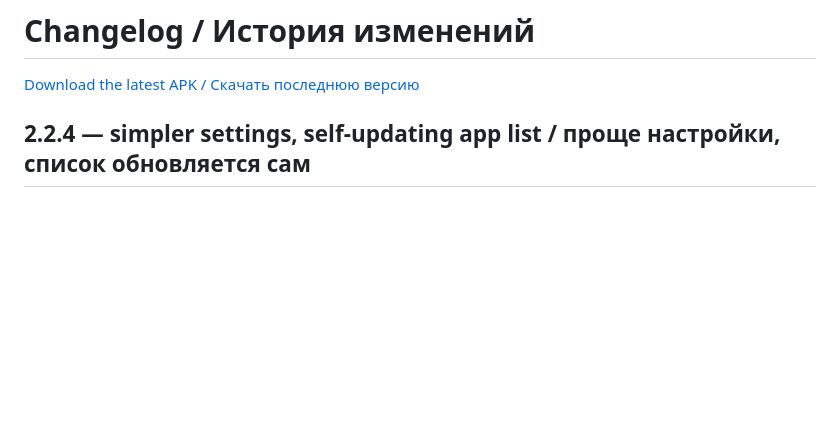
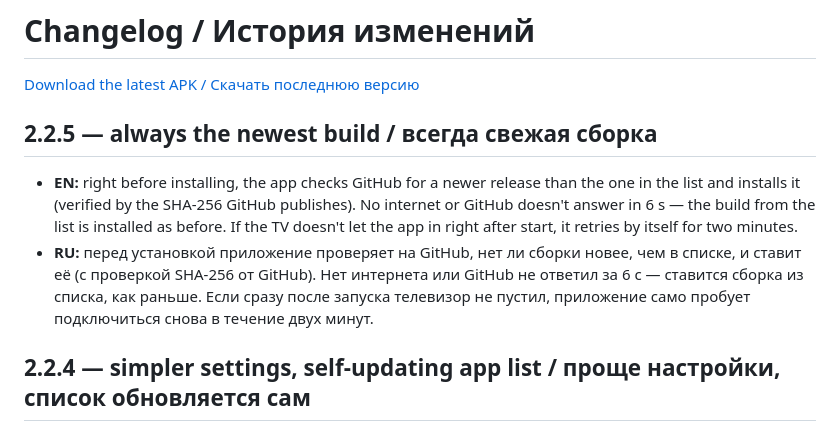
Before and after one commit to sunic007/tvinstaller, a Markdown page: CHANGELOG.md, the part around the change. Drawn GitHub-style; blank space fills up the shorter version.

Commit message:
2.2.5: перед установкой — проверка новой сборки на GitHub
Co-Authored-By: Claude Opus 5.5 <noreply@anthropic.com>

```diff
--- a/CHANGELOG.md
+++ b/CHANGELOG.md
@@ -1,6 +1,14 @@
 # Changelog / История изменений
 
 [Download the latest APK / Скачать последнюю версию](https://github.com/sunic007/tvinstaller/releases/latest/download/TvInstaller.apk)
+
+## 2.2.5 — always the newest build / всегда свежая сборка
+- **EN:** right before installing, the app checks GitHub for a newer release than the one in the list and installs it
+  (verified by the SHA-256 GitHub publishes). No internet or GitHub doesn't answer in 6 s — the build from the list is
+  installed as before. If the TV doesn't let the app in right after start, it retries by itself for two minutes.
+- **RU:** перед установкой приложение проверяет на GitHub, нет ли сборки новее, чем в списке, и ставит её (с проверкой
+  SHA-256 от GitHub). Нет интернета или GitHub не ответил за 6 с — ставится сборка из списка, как раньше. Если сразу
+  после запуска телевизор не пустил, приложение само пробует подключиться снова в течение двух минут.
 
 ## 2.2.4 — simpler settings, self-updating app list / проще настройки, список обновляется сам
 - **EN:** the app list now comes from this repository and refreshes every week, so new builds of Jellyfin, Moonlight and
```
